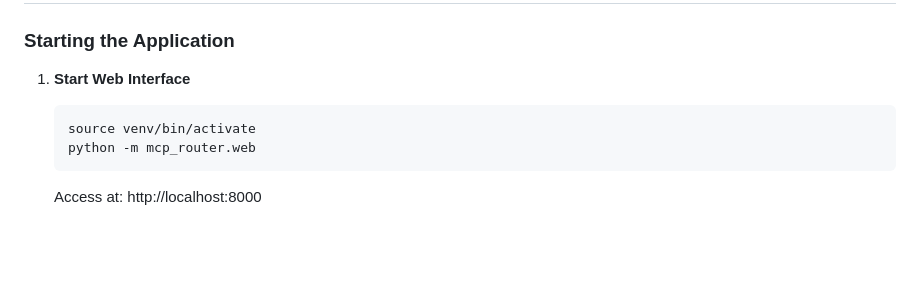
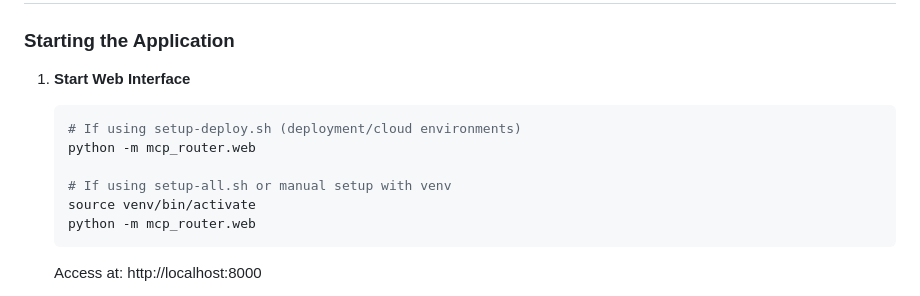
Before and after one commit to locomotive-agency/mcp-router, a Markdown page: README.md, the part around one of its changes. GitHub-like rendering; blank space fills up the shorter version.

````diff
--- a/README.md
+++ b/README.md
@@ -147,6 +174,10 @@ MCP Router includes a simple passcode-based authentication system to protect the
 
 1. **Start Web Interface**
    ```bash
+   # If using setup-deploy.sh (deployment/cloud environments)
+   python -m mcp_router.web
+
+   # If using setup-all.sh or manual setup with venv
    source venv/bin/activate
    python -m mcp_router.web
    ```
````
Also changed, not shown: other parts of README.md (+52 -25 lines).
